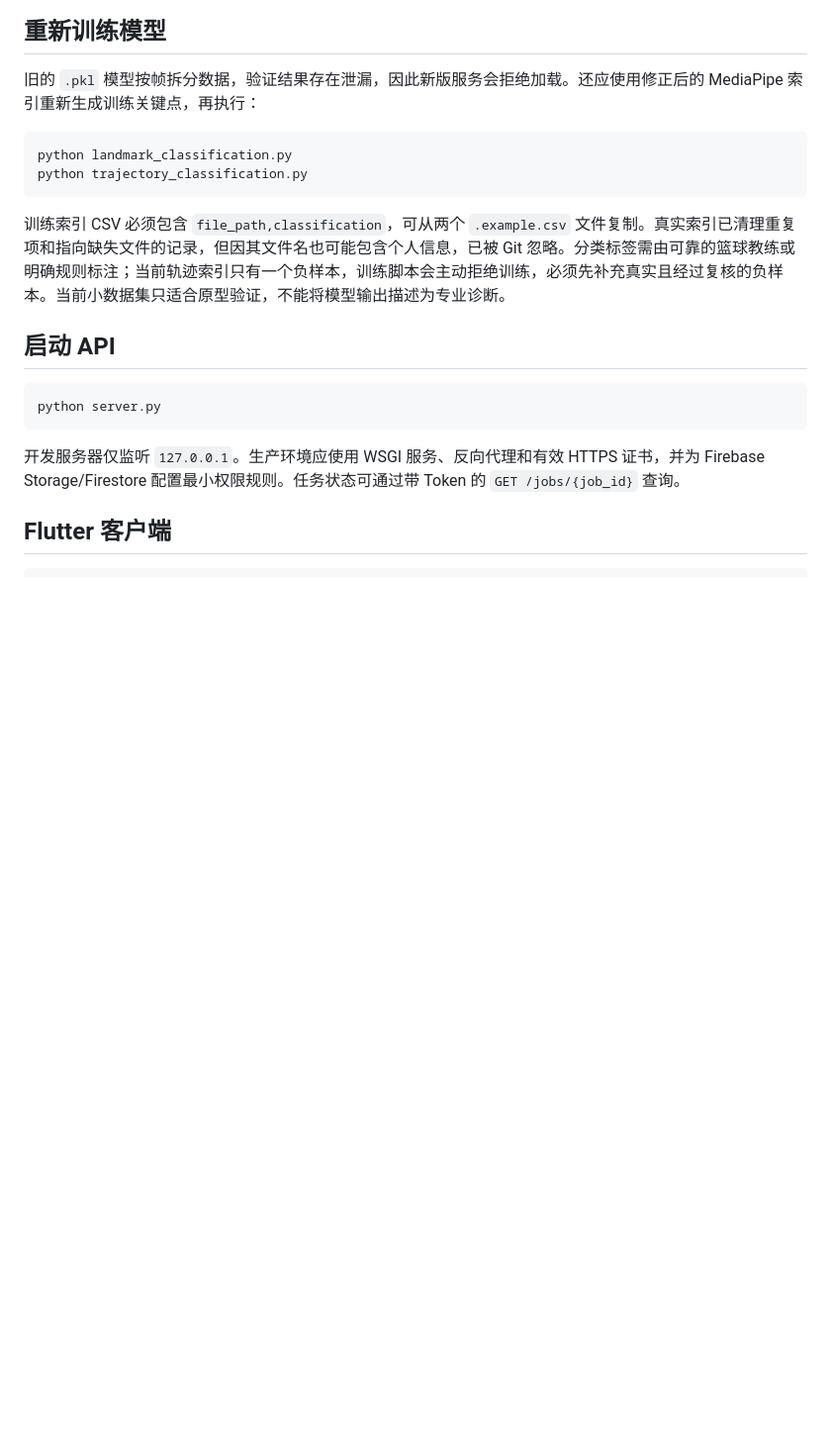
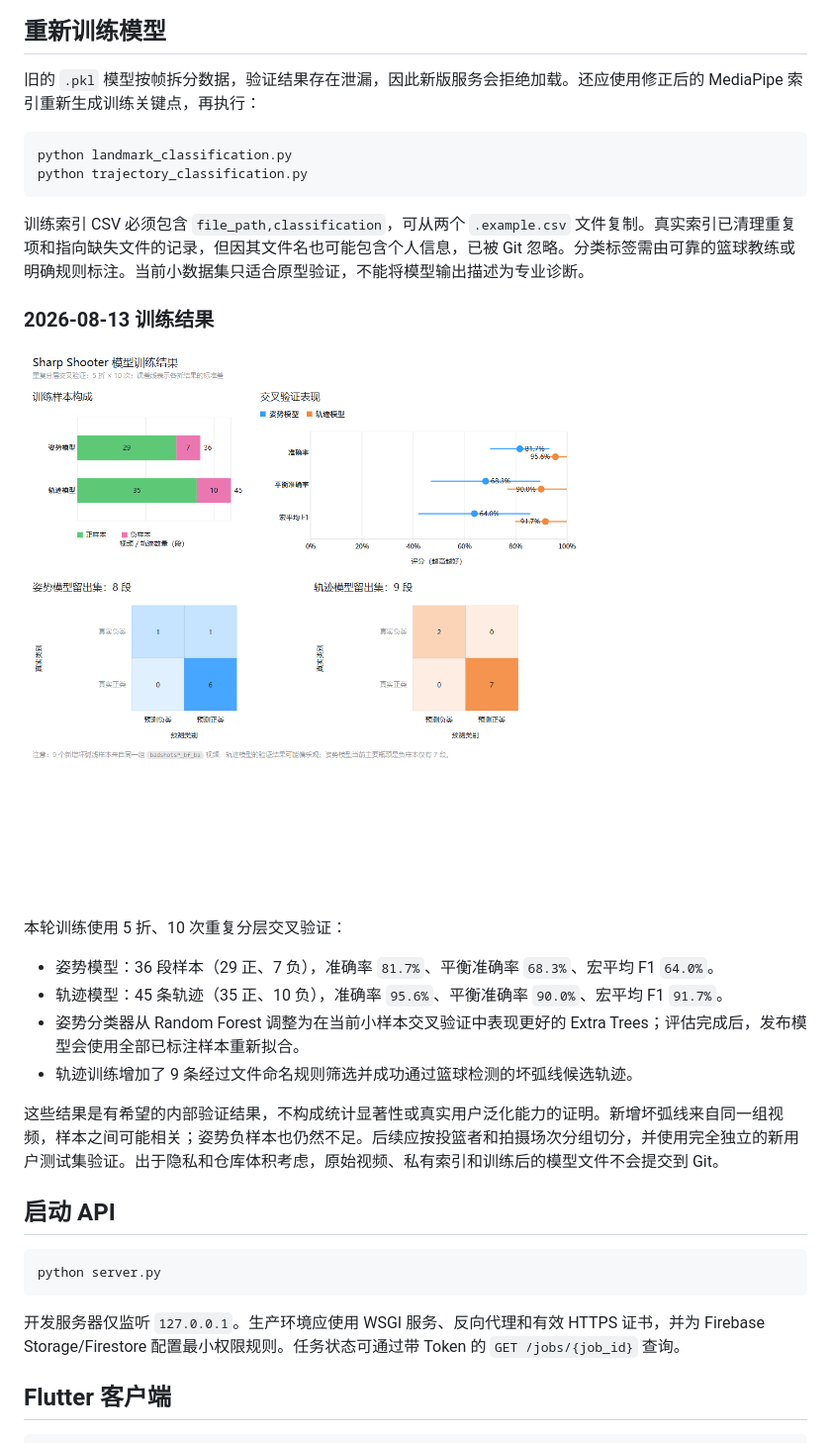
Before and after one commit to peter8614/sharp-shooter, a Markdown page: README.md, the part around the change. Shown: that part at 99% size. Rendered like a GitHub page; pictures changed too: docs/training-results-1024.png (added); blank space fills up the shorter version.

Commit message:
Publish model retraining results

````diff
--- a/README.md
+++ b/README.md
@@ -54,7 +54,20 @@ python landmark_classification.py
 python trajectory_classification.py
 ```
 
-训练索引 CSV 必须包含 `file_path,classification`，可从两个 `.example.csv` 文件复制。真实索引已清理重复项和指向缺失文件的记录，但因其文件名也可能包含个人信息，已被 Git 忽略。分类标签需由可靠的篮球教练或明确规则标注；当前轨迹索引只有一个负样本，训练脚本会主动拒绝训练，必须先补充真实且经过复核的负样本。当前小数据集只适合原型验证，不能将模型输出描述为专业诊断。
+训练索引 CSV 必须包含 `file_path,classification`，可从两个 `.example.csv` 文件复制。真实索引已清理重复项和指向缺失文件的记录，但因其文件名也可能包含个人信息，已被 Git 忽略。分类标签需由可靠的篮球教练或明确规则标注。当前小数据集只适合原型验证，不能将模型输出描述为专业诊断。
+
+### 2026-08-13 训练结果
+
+![Sharp Shooter 模型训练结果](docs/training-results-1024.png)
+
+本轮训练使用 5 折、10 次重复分层交叉验证：
+
+- 姿势模型：36 段样本（29 正、7 负），准确率 `81.7%`、平衡准确率 `68.3%`、宏平均 F1 `64.0%`。
+- 轨迹模型：45 条轨迹（35 正、10 负），准确率 `95.6%`、平衡准确率 `90.0%`、宏平均 F1 `91.7%`。
+- 姿势分类器从 Random Forest 调整为在当前小样本交叉验证中表现更好的 Extra Trees；评估完成后，发布模型会使用全部已标注样本重新拟合。
+- 轨迹训练增加了 9 条经过文件命名规则筛选并成功通过篮球检测的坏弧线候选轨迹。
+
+这些结果是有希望的内部验证结果，不构成统计显著性或真实用户泛化能力的证明。新增坏弧线来自同一组视频，样本之间可能相关；姿势负样本也仍然不足。后续应按投篮者和拍摄场次分组切分，并使用完全独立的新用户测试集验证。出于隐私和仓库体积考虑，原始视频、私有索引和训练后的模型文件不会提交到 Git。
 
 ## 启动 API
 
````
Also changed, not shown: CHANGELOG.md (+45 -0 lines), 9 other files.
